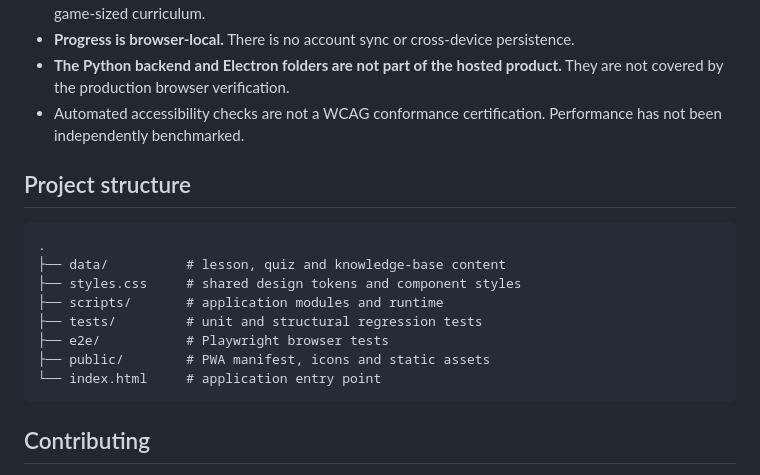
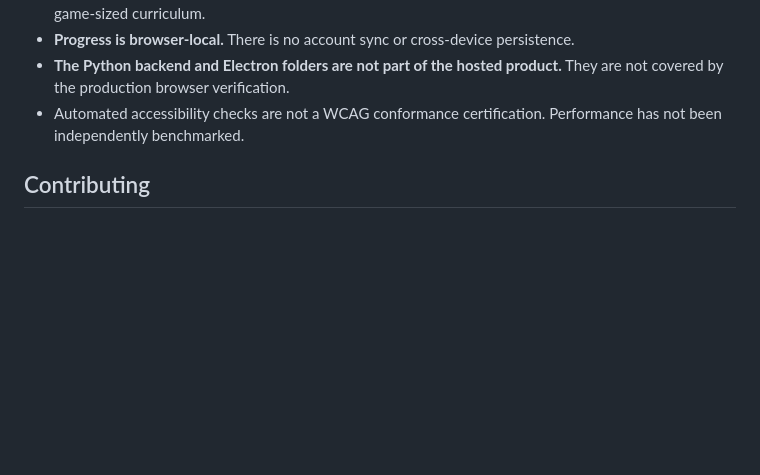
Before and after one commit to aspire488/codeflow, a Markdown page: README.md, the part around the change. Drawn GitHub-style; blank space fills up the shorter version.

Commit message:
docs: remove unverified directory map from README

````diff
--- a/README.md
+++ b/README.md
@@ -120,19 +120,6 @@ CodeFlow is a learning aid, not a general-purpose programming runtime.
 - **The Python backend and Electron folders are not part of the hosted product.** They are not covered by the production browser verification.
 - Automated accessibility checks are not a WCAG conformance certification. Performance has not been independently benchmarked.
 
-## Project structure
-
-```text
-.
-├── data/          # lesson, quiz and knowledge-base content
-├── styles.css     # shared design tokens and component styles
-├── scripts/       # application modules and runtime
-├── tests/         # unit and structural regression tests
-├── e2e/           # Playwright browser tests
-├── public/        # PWA manifest, icons and static assets
-└── index.html     # application entry point
-```
-
 ## Contributing
 
 See [CONTRIBUTING.md](CONTRIBUTING.md). Keep the frontend framework-free, keep learning content in the data layer, and run the unit and browser suites before submitting changes.
````
